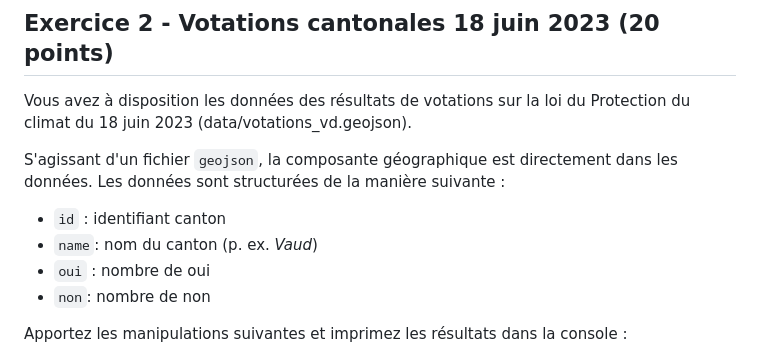
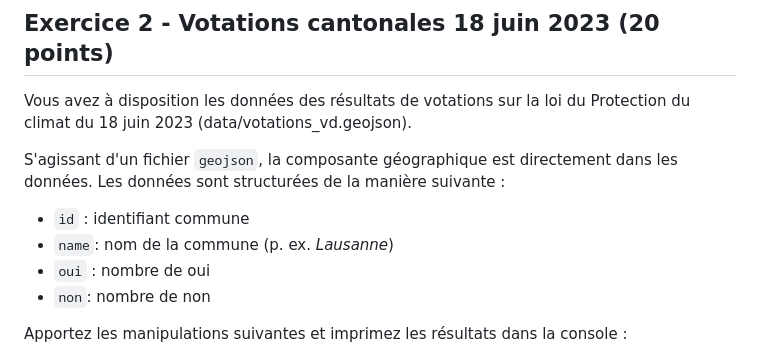
Before and after one commit to Lmntrix31/examen-visualdon-23, a Markdown page: README.md, the part around the change printed below. Drawn GitHub-style.

Commit message:
correct readme

```diff
--- a/README.md
+++ b/README.md
@@ -23,8 +24,8 @@ Vous avez à disposition les données des résultats de votations sur la loi du
 
 S'agissant d'un fichier `geojson`, la composante géographique est directement dans les données. Les données sont structurées de la manière suivante :
 
-* `id` : identifiant canton
-* `name`: nom du canton (p. ex. _Vaud_)
+* `id` : identifiant commune
+* `name`: nom de la commune (p. ex. _Lausanne_)
 * `oui` : nombre de oui
 * `non`: nombre de non
 
```
Also changed, not shown: other parts of README.md (+1 -0 lines).
